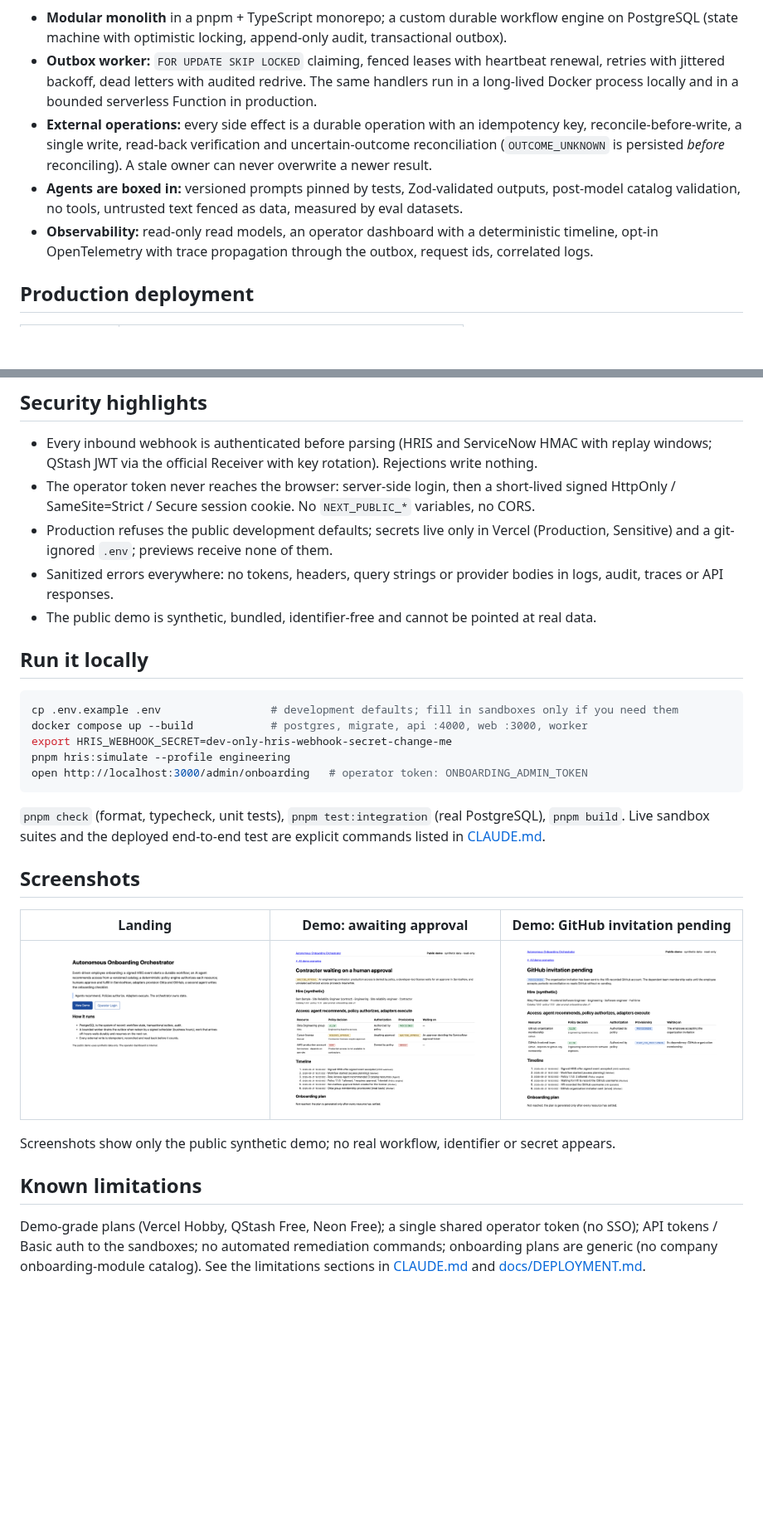
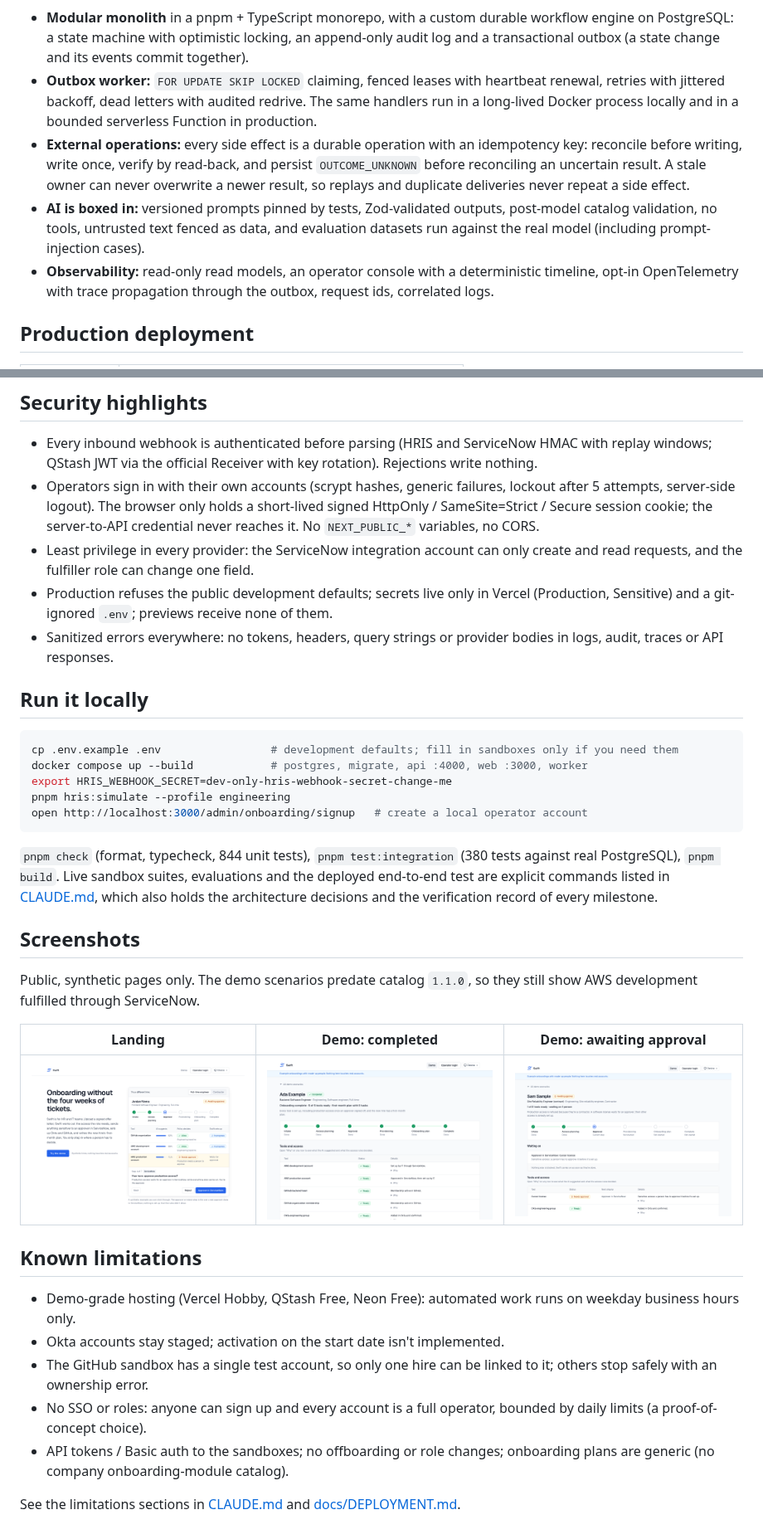
Before and after one commit to KathaNaik/autonomous-onboarding-orchestrator, a Markdown page: README.md, 2 parts joined by grey strips. Shown at 83% size. Rendered like a GitHub page; pictures changed too: docs/screenshots/demo-awaiting-approval.png, docs/screenshots/demo-completed.png, docs/screenshots/demo-github-invitation.png; blank space fills up the shorter version.

````diff
--- a/README.md
+++ b/README.md
@@ -50,18 +80,20 @@ flowchart LR
   SN -->|signed approval /<br/>fulfillment callback| API
 ```
 
-- **Modular monolith** in a pnpm + TypeScript monorepo; a custom durable workflow engine on
-  PostgreSQL (state machine with optimistic locking, append-only audit, transactional outbox).
+- **Modular monolith** in a pnpm + TypeScript monorepo, with a custom durable workflow engine on
+  PostgreSQL: a state machine with optimistic locking, an append-only audit log and a
+  transactional outbox (a state change and its events commit together).
 - **Outbox worker:** `FOR UPDATE SKIP LOCKED` claiming, fenced leases with heartbeat renewal,
   retries with jittered backoff, dead letters with audited redrive. The same handlers run in a
   long-lived Docker process locally and in a bounded serverless Function in production.
-- **External operations:** every side effect is a durable operation with an idempotency key,
-  reconcile-before-write, a single write, read-back verification and uncertain-outcome
-  reconciliation (`OUTCOME_UNKNOWN` is persisted _before_ reconciling). A stale owner can never
-  overwrite a newer result.
-- **Agents are boxed in:** versioned prompts pinned by tests, Zod-validated outputs, post-model
-  catalog validation, no tools, untrusted text fenced as data, measured by eval datasets.
-- **Observability:** read-only read models, an operator dashboard with a deterministic timeline,
+- **External operations:** every side effect is a durable operation with an idempotency key:
+  reconcile before writing, write once, verify by read-back, and persist `OUTCOME_UNKNOWN` before
+  reconciling an uncertain result. A stale owner can never overwrite a newer result, so replays
+  and duplicate deliveries never repeat a side effect.
+- **AI is boxed in:** versioned prompts pinned by tests, Zod-validated outputs, post-model
+  catalog validation, no tools, untrusted text fenced as data, and evaluation datasets run
+  against the real model (including prompt-injection cases).
+- **Observability:** read-only read models, an operator console with a deterministic timeline,
   opt-in OpenTelemetry with trace propagation through the outbox, request ids, correlated logs.
 
 ## Production deployment
@@ -85,13 +117,16 @@ Details: [docs/DEPLOYMENT.md](docs/DEPLOYMENT.md).
 
 - Every inbound webhook is authenticated before parsing (HRIS and ServiceNow HMAC with replay
   windows; QStash JWT via the official Receiver with key rotation). Rejections write nothing.
-- The operator token never reaches the browser: server-side login, then a short-lived signed
-  HttpOnly / SameSite=Strict / Secure session cookie. No `NEXT_PUBLIC_*` variables, no CORS.
+- Operators sign in with their own accounts (scrypt hashes, generic failures, lockout after 5
+  attempts, server-side logout). The browser only holds a short-lived signed HttpOnly /
+  SameSite=Strict / Secure session cookie; the server-to-API credential never reaches it. No
+  `NEXT_PUBLIC_*` variables, no CORS.
+- Least privilege in every provider: the ServiceNow integration account can only create and read
+  requests, and the fulfiller role can change one field.
 - Production refuses the public development defaults; secrets live only in Vercel (Production,
   Sensitive) and a git-ignored `.env`; previews receive none of them.
 - Sanitized errors everywhere: no tokens, headers, query strings or provider bodies in logs,
   audit, traces or API responses.
-- The public demo is synthetic, bundled, identifier-free and cannot be pointed at real data.
 
 ## Run it locally
 
@@ -100,24 +135,33 @@ cp .env.example .env                 # development defaults; fill in sandboxes o
 docker compose up --build            # postgres, migrate, api :4000, web :3000, worker
 export HRIS_WEBHOOK_SECRET=dev-only-hris-webhook-secret-change-me
 pnpm hris:simulate --profile engineering
-open http://localhost:3000/admin/onboarding   # operator token: ONBOARDING_ADMIN_TOKEN
+open http://localhost:3000/admin/onboarding/signup   # create a local operator account
 ```
 
-`pnpm check` (format, typecheck, unit tests), `pnpm test:integration` (real PostgreSQL),
-`pnpm build`. Live sandbox suites and the deployed end-to-end test are explicit commands listed in
-[CLAUDE.md](CLAUDE.md).
+`pnpm check` (format, typecheck, 844 unit tests), `pnpm test:integration` (380 tests against real
+PostgreSQL), `pnpm build`. Live sandbox suites, evaluations and the deployed end-to-end test are
+explicit commands listed in [CLAUDE.md](CLAUDE.md), which also holds the architecture decisions
+and the verification record of every milestone.
 
 ## Screenshots
 
-| Landing                                  | Demo: awaiting approval                                           | Demo: GitHub invitation pending                                           |
-| ---------------------------------------- | ----------------------------------------------------------------- | ------------------------------------------------------------------------- |
-| ![Landing](docs/screenshots/landing.png) | ![Awaiting approval](docs/screenshots/demo-awaiting-approval.png) | ![GitHub invitation pending](docs/screenshots/demo-github-invitation.png) |
+Public, synthetic pages only. The demo scenarios predate catalog `1.1.0`, so they still show AWS
+development fulfilled through ServiceNow.
 
-Screenshots show only the public synthetic demo; no real workflow, identifier or secret appears.
+| Landing                                  | Demo: completed                                   | Demo: awaiting approval                                           |
+| ---------------------------------------- | ------------------------------------------------- | ----------------------------------------------------------------- |
+| ![Landing](docs/screenshots/landing.png) | ![Completed](docs/screenshots/demo-completed.png) | ![Awaiting approval](docs/screenshots/demo-awaiting-approval.png) |
 
 ## Known limitations
 
-Demo-grade plans (Vercel Hobby, QStash Free, Neon Free); a single shared operator token (no SSO);
-API tokens / Basic auth to the sandboxes; no automated remediation commands; onboarding plans are
-generic (no company onboarding-module catalog). See the limitations sections in
-[CLAUDE.md](CLAUDE.md) and [docs/DEPLOYMENT.md](docs/DEPLOYMENT.md).
+- Demo-grade hosting (Vercel Hobby, QStash Free, Neon Free): automated work runs on weekday
+  business hours only.
+- Okta accounts stay staged; activation on the start date isn't implemented.
+- The GitHub sandbox has a single test account, so only one hire can be linked to it; others stop
+  safely with an ownership error.
+- No SSO or roles: anyone can sign up and every account is a full operator, bounded by daily
+  limits (a proof-of-concept choice).
+- API tokens / Basic auth to the sandboxes; no offboarding or role changes; onboarding plans are
+  generic (no company onboarding-module catalog).
+
+See the limitations sections in [CLAUDE.md](CLAUDE.md) and [docs/DEPLOYMENT.md](docs/DEPLOYMENT.md).
````
Also changed, not shown: other parts of README.md (+56 -26 lines), docs/DEPLOYMENT.md (+5 -2 lines), docs/screenshots/demo-index.png.
